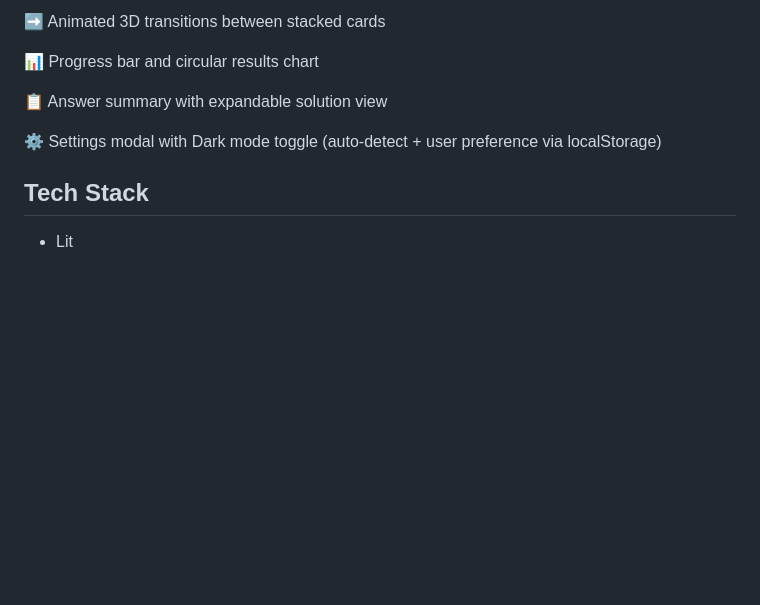
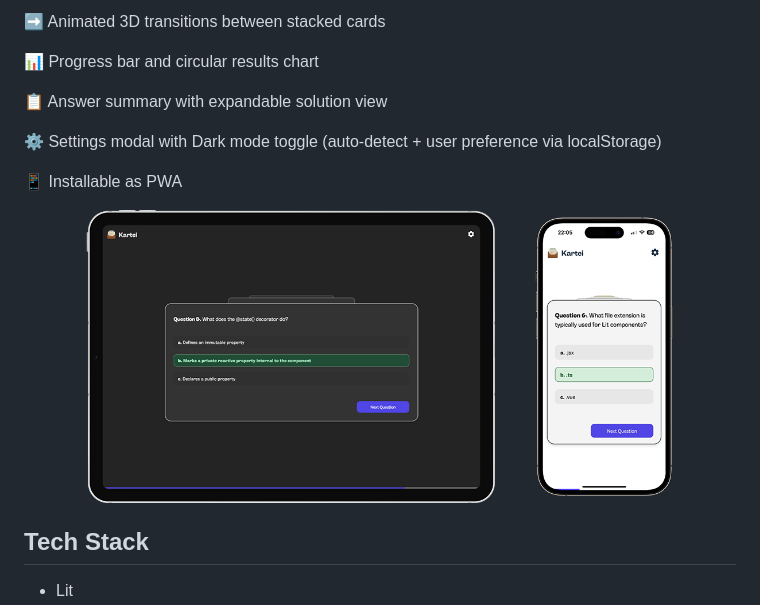
Before and after one commit to shorbank/kartei-lit, a Markdown page: README.md, the part around the change. Rendered like a GitHub page; pictures changed too: screens.png (added); blank space fills up the shorter version.

Commit message:
Add screenshots

```diff
--- a/README.md
+++ b/README.md
@@ -27,6 +27,10 @@ npm run dev
 
 ⚙️ Settings modal with Dark mode toggle (auto-detect + user preference via localStorage)
 
+📱 Installable as PWA
+
+![App Screenshots](./screens.png)
+
 ## Tech Stack
 
 - Lit
```
